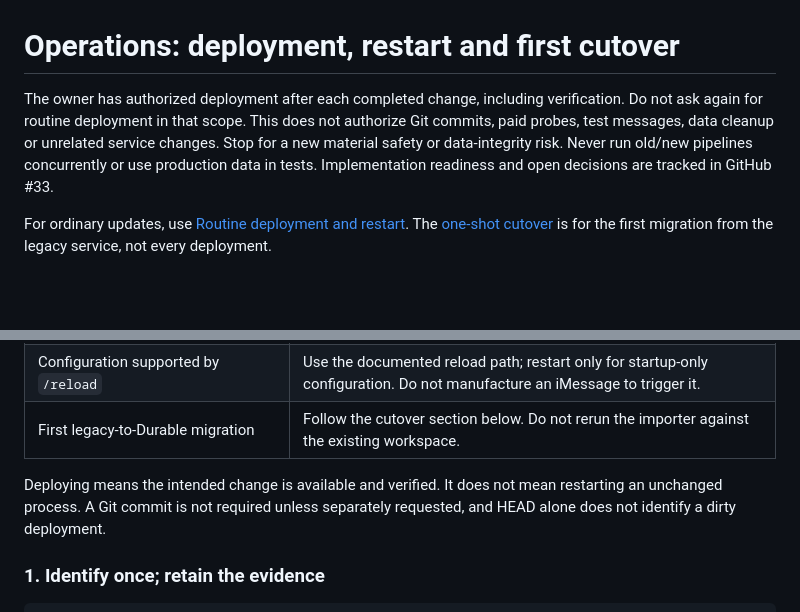
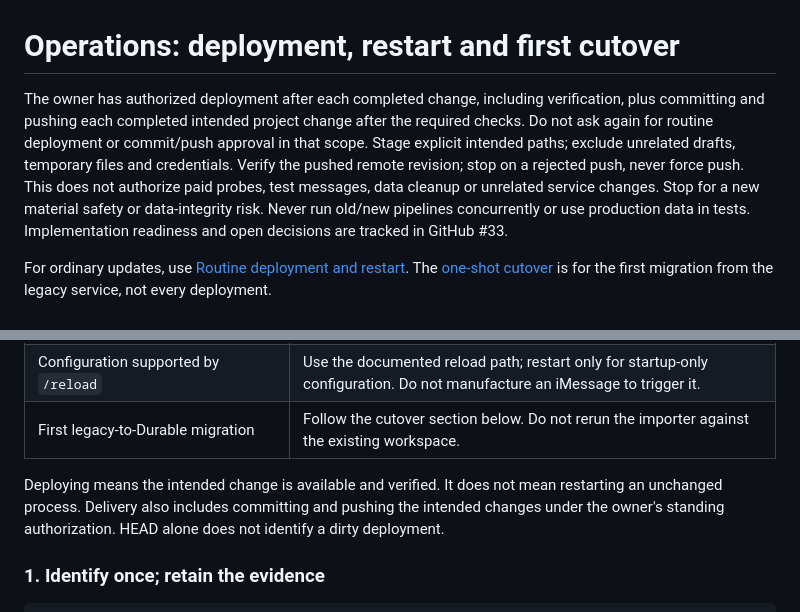
Before and after one commit to daya0576/pi-imessage, a Markdown page: ops/README.md, 2 parts joined by grey strips. Rendered like a GitHub page; blank space fills up the shorter version.

Commit message:
docs(ops): authorize commit and push after each change

```diff
--- a/ops/README.md
+++ b/ops/README.md
@@ -1,9 +1,13 @@
 # Operations: deployment, restart and first cutover
 
 The owner has authorized deployment after each completed change, including
-verification. Do not ask again for routine deployment in that scope. This does
-not authorize Git commits, paid probes, test messages, data cleanup or unrelated
-service changes. Stop for a new material safety or data-integrity risk.
+verification, plus committing and pushing each completed intended project change
+after the required checks. Do not ask again for routine deployment or commit/push
+approval in that scope. Stage explicit intended paths; exclude unrelated drafts,
+temporary files and credentials. Verify the pushed remote revision; stop on a
+rejected push, never force push. This does not authorize paid probes, test messages,
+data cleanup or unrelated service changes. Stop for a new material safety or
+data-integrity risk.
 Never run old/new pipelines concurrently or use production data in tests.
 Implementation readiness and open decisions are tracked in GitHub #33.
 
@@ -104,8 +108,9 @@ application does not open a second log file.
 | First legacy-to-Durable migration | Follow the cutover section below. Do not rerun the importer against the existing workspace. |
 
 Deploying means the intended change is available and verified. It does not mean
-restarting an unchanged process. A Git commit is not required unless separately
-requested, and HEAD alone does not identify a dirty deployment.
+restarting an unchanged process. Delivery also includes committing and pushing
+the intended changes under the owner's standing authorization. HEAD alone does
+not identify a dirty deployment.
 
 ### 1. Identify once; retain the evidence
 
```
Also changed, not shown: AGENTS.md (+3 -2 lines).
